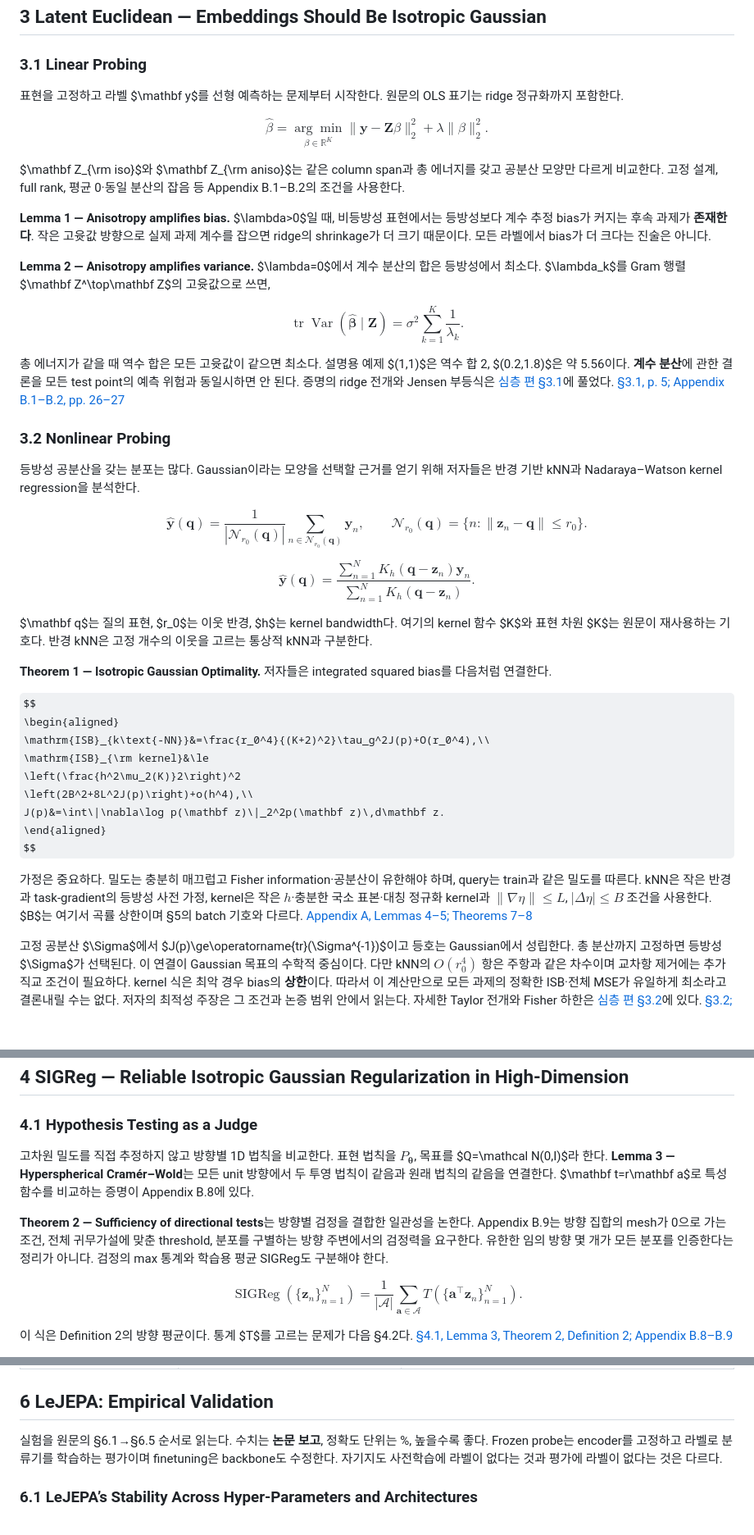
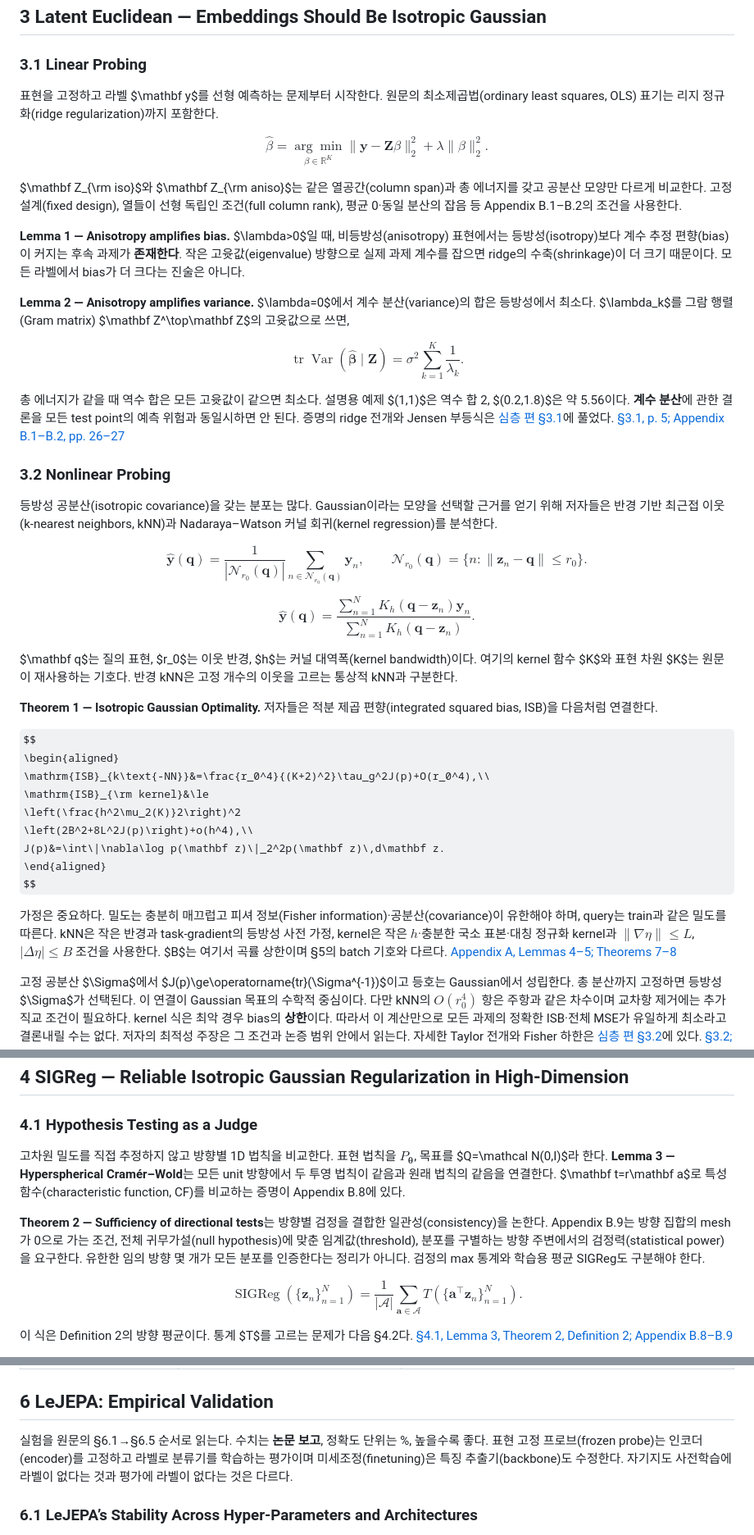
Before and after one commit to iiamaii/iiamaii.github.io, a Markdown page: content/reviews/2026-10-09-lejepa-complete.ko.md, 3 parts joined by grey strips. Shown at 82% size. GitHub-like rendering; some formulas as TeX source; blank space fills up the shorter version.

Commit message:
Add original terminology to Korean LeJEPA reviews

```diff
--- a/content/reviews/2026-10-09-lejepa-complete.ko.md
+++ b/content/reviews/2026-10-09-lejepa-complete.ko.md
@@ -51,18 +51,18 @@ JEPA의 두 요구는 관련 입력의 표현을 예측할 수 있다는 것과,
 
 ### 3.1 Linear Probing
 
-표현을 고정하고 라벨 $\mathbf y$를 선형 예측하는 문제부터 시작한다. 원문의 OLS 표기는 ridge 정규화까지 포함한다.
+표현을 고정하고 라벨 $\mathbf y$를 선형 예측하는 문제부터 시작한다. 원문의 최소제곱법(ordinary least squares, OLS) 표기는 리지 정규화(ridge regularization)까지 포함한다.
 
 $$
 \hat\beta=\underset{\beta\in\mathbb R^K}{\arg\min}
 \|\mathbf y-\mathbf Z\beta\|_2^2+\lambda\|\beta\|_2^2.
 $$
 
-$\mathbf Z_{\rm iso}$와 $\mathbf Z_{\rm aniso}$는 같은 column span과 총 에너지를 갖고 공분산 모양만 다르게 비교한다. 고정 설계, full rank, 평균 0·동일 분산의 잡음 등 Appendix B.1–B.2의 조건을 사용한다.
+$\mathbf Z_{\rm iso}$와 $\mathbf Z_{\rm aniso}$는 같은 열공간(column span)과 총 에너지를 갖고 공분산 모양만 다르게 비교한다. 고정 설계(fixed design), 열들이 선형 독립인 조건(full column rank), 평균 0·동일 분산의 잡음 등 Appendix B.1–B.2의 조건을 사용한다.
 
-**Lemma 1 — Anisotropy amplifies bias.** $\lambda>0$일 때, 비등방성 표현에서는 등방성보다 계수 추정 bias가 커지는 후속 과제가 **존재한다**. 작은 고윳값 방향으로 실제 과제 계수를 잡으면 ridge의 shrinkage가 더 크기 때문이다. 모든 라벨에서 bias가 더 크다는 진술은 아니다.
+**Lemma 1 — Anisotropy amplifies bias.** $\lambda>0$일 때, 비등방성(anisotropy) 표현에서는 등방성(isotropy)보다 계수 추정 편향(bias)이 커지는 후속 과제가 **존재한다**. 작은 고윳값(eigenvalue) 방향으로 실제 과제 계수를 잡으면 ridge의 수축(shrinkage)이 더 크기 때문이다. 모든 라벨에서 bias가 더 크다는 진술은 아니다.
 
-**Lemma 2 — Anisotropy amplifies variance.** $\lambda=0$에서 계수 분산의 합은 등방성에서 최소다. $\lambda_k$를 Gram 행렬 $\mathbf Z^\top\mathbf Z$의 고윳값으로 쓰면,
+**Lemma 2 — Anisotropy amplifies variance.** $\lambda=0$에서 계수 분산(variance)의 합은 등방성에서 최소다. $\lambda_k$를 그람 행렬(Gram matrix) $\mathbf Z^\top\mathbf Z$의 고윳값으로 쓰면,
 
 $$
 \operatorname{tr}\operatorname{Var}(\hat{\boldsymbol\beta}\mid\mathbf Z)
@@ -73,7 +73,7 @@ $$
 
 ### 3.2 Nonlinear Probing
 
-등방성 공분산을 갖는 분포는 많다. Gaussian이라는 모양을 선택할 근거를 얻기 위해 저자들은 반경 기반 kNN과 Nadaraya–Watson kernel regression을 분석한다.
+등방성 공분산(isotropic covariance)을 갖는 분포는 많다. Gaussian이라는 모양을 선택할 근거를 얻기 위해 저자들은 반경 기반 최근접 이웃(k-nearest neighbors, kNN)과 Nadaraya–Watson 커널 회귀(kernel regression)를 분석한다.
 
 $$
 \widehat{\mathbf y}(\mathbf q)=\frac1{|\mathcal N_{r_0}(\mathbf q)|}
@@ -88,9 +88,9 @@ $$
 {\sum_{n=1}^N K_h(\mathbf q-\mathbf z_n)}.
 $$
 
-$\mathbf q$는 질의 표현, $r_0$는 이웃 반경, $h$는 kernel bandwidth다. 여기의 kernel 함수 $K$와 표현 차원 $K$는 원문이 재사용하는 기호다. 반경 kNN은 고정 개수의 이웃을 고르는 통상적 kNN과 구분한다.
+$\mathbf q$는 질의 표현, $r_0$는 이웃 반경, $h$는 커널 대역폭(kernel bandwidth)이다. 여기의 kernel 함수 $K$와 표현 차원 $K$는 원문이 재사용하는 기호다. 반경 kNN은 고정 개수의 이웃을 고르는 통상적 kNN과 구분한다.
 
-**Theorem 1 — Isotropic Gaussian Optimality.** 저자들은 integrated squared bias를 다음처럼 연결한다.
+**Theorem 1 — Isotropic Gaussian Optimality.** 저자들은 적분 제곱 편향(integrated squared bias, ISB)을 다음처럼 연결한다.
 
 $$
 \begin{aligned}
@@ -102,7 +102,7 @@ J(p)&=\int\|\nabla\log p(\mathbf z)\|_2^2p(\mathbf z)\,d\mathbf z.
 \end{aligned}
 $$
 
-가정은 중요하다. 밀도는 충분히 매끄럽고 Fisher information·공분산이 유한해야 하며, query는 train과 같은 밀도를 따른다. kNN은 작은 반경과 task-gradient의 등방성 사전 가정, kernel은 작은 $h$·충분한 국소 표본·대칭 정규화 kernel과 $\|\nabla\eta\|\le L$, $|\Delta\eta|\le B$ 조건을 사용한다. $B$는 여기서 곡률 상한이며 §5의 batch 기호와 다르다. [Appendix A, Lemmas 4–5; Theorems 7–8](https://arxiv.org/pdf/2511.08544v3#page=24)
+가정은 중요하다. 밀도는 충분히 매끄럽고 피셔 정보(Fisher information)·공분산(covariance)이 유한해야 하며, query는 train과 같은 밀도를 따른다. kNN은 작은 반경과 task-gradient의 등방성 사전 가정, kernel은 작은 $h$·충분한 국소 표본·대칭 정규화 kernel과 $\|\nabla\eta\|\le L$, $|\Delta\eta|\le B$ 조건을 사용한다. $B$는 여기서 곡률 상한이며 §5의 batch 기호와 다르다. [Appendix A, Lemmas 4–5; Theorems 7–8](https://arxiv.org/pdf/2511.08544v3#page=24)
 
 고정 공분산 $\Sigma$에서 $J(p)\ge\operatorname{tr}(\Sigma^{-1})$이고 등호는 Gaussian에서 성립한다. 총 분산까지 고정하면 등방성 $\Sigma$가 선택된다. 이 연결이 Gaussian 목표의 수학적 중심이다. 다만 kNN의 $O(r_0^4)$ 항은 주항과 같은 차수이며 교차항 제거에는 추가 직교 조건이 필요하다. kernel 식은 최악 경우 bias의 **상한**이다. 따라서 이 계산만으로 모든 과제의 정확한 ISB·전체 MSE가 유일하게 최소라고 결론내릴 수는 없다. 저자의 최적성 주장은 그 조건과 논증 범위 안에서 읽는다. 자세한 Taylor 전개와 Fisher 하한은 [심층 편 §3.2](/reviews/lejepa-technical/#32-nonlinear-probing-theorem-1과-appendix-a-b3b7)에 있다. [§3.2; Appendix B.3–B.7](https://arxiv.org/pdf/2511.08544v3#page=28)
 
@@ -114,9 +114,9 @@ $$
 
 ### 4.1 Hypothesis Testing as a Judge
 
-고차원 밀도를 직접 추정하지 않고 방향별 1D 법칙을 비교한다. 표현 법칙을 $P_{\boldsymbol\theta}$, 목표를 $Q=\mathcal N(0,I)$라 한다. **Lemma 3 — Hyperspherical Cramér–Wold**는 모든 unit 방향에서 두 투영 법칙이 같음과 원래 법칙의 같음을 연결한다. $\mathbf t=r\mathbf a$로 특성함수를 비교하는 증명이 Appendix B.8에 있다.
+고차원 밀도를 직접 추정하지 않고 방향별 1D 법칙을 비교한다. 표현 법칙을 $P_{\boldsymbol\theta}$, 목표를 $Q=\mathcal N(0,I)$라 한다. **Lemma 3 — Hyperspherical Cramér–Wold**는 모든 unit 방향에서 두 투영 법칙이 같음과 원래 법칙의 같음을 연결한다. $\mathbf t=r\mathbf a$로 특성함수(characteristic function, CF)를 비교하는 증명이 Appendix B.8에 있다.
 
-**Theorem 2 — Sufficiency of directional tests**는 방향별 검정을 결합한 일관성을 논한다. Appendix B.9는 방향 집합의 mesh가 0으로 가는 조건, 전체 귀무가설에 맞춘 threshold, 분포를 구별하는 방향 주변에서의 검정력을 요구한다. 유한한 임의 방향 몇 개가 모든 분포를 인증한다는 정리가 아니다. 검정의 max 통계와 학습용 평균 SIGReg도 구분해야 한다.
+**Theorem 2 — Sufficiency of directional tests**는 방향별 검정을 결합한 일관성(consistency)을 논한다. Appendix B.9는 방향 집합의 mesh가 0으로 가는 조건, 전체 귀무가설(null hypothesis)에 맞춘 임계값(threshold), 분포를 구별하는 방향 주변에서의 검정력(statistical power)을 요구한다. 유한한 임의 방향 몇 개가 모든 분포를 인증한다는 정리가 아니다. 검정의 max 통계와 학습용 평균 SIGReg도 구분해야 한다.
 
 $$
 \operatorname{SIGReg}(\{\mathbf z_n\}_{n=1}^N)
@@ -212,7 +212,7 @@ $\mathcal L_{\rm pred}^{\rm code}$와 $\mathcal L_{\rm SIGReg}$는 리뷰의 약
 
 ## 6 LeJEPA: Empirical Validation
 
-실험을 원문의 §6.1→§6.5 순서로 읽는다. 수치는 **논문 보고**, 정확도 단위는 %, 높을수록 좋다. Frozen probe는 encoder를 고정하고 라벨로 분류기를 학습하는 평가이며 finetuning은 backbone도 수정한다. 자기지도 사전학습에 라벨이 없다는 것과 평가에 라벨이 없다는 것은 다르다.
+실험을 원문의 §6.1→§6.5 순서로 읽는다. 수치는 **논문 보고**, 정확도 단위는 %, 높을수록 좋다. 표현 고정 프로브(frozen probe)는 인코더(encoder)를 고정하고 라벨로 분류기를 학습하는 평가이며 미세조정(finetuning)은 특징 추출기(backbone)도 수정한다. 자기지도 사전학습에 라벨이 없다는 것과 평가에 라벨이 없다는 것은 다르다.
 
 ### 6.1 LeJEPA’s Stability Across Hyper-Parameters and Architectures
 
```
Also changed, not shown: other parts of content/reviews/2026-10-09-lejepa-complete.ko.md (+18 -18 lines), content/reviews/2026-10-09-lejepa-overview.ko.md (+16 -16 lines), content/reviews/2026-10-09-lejepa-technical.ko.md (+24 -24 lines).
